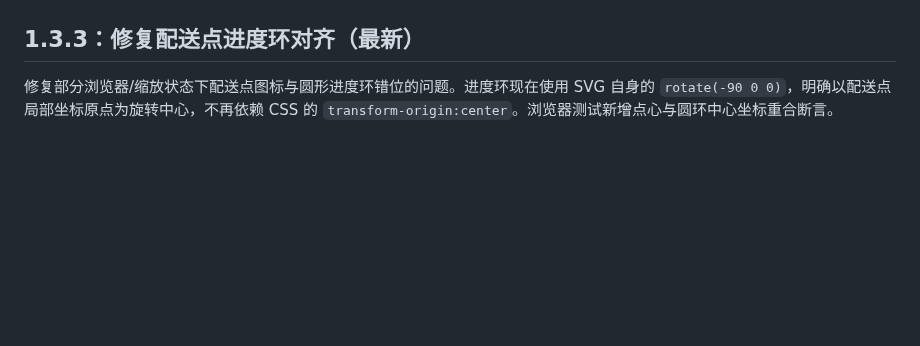
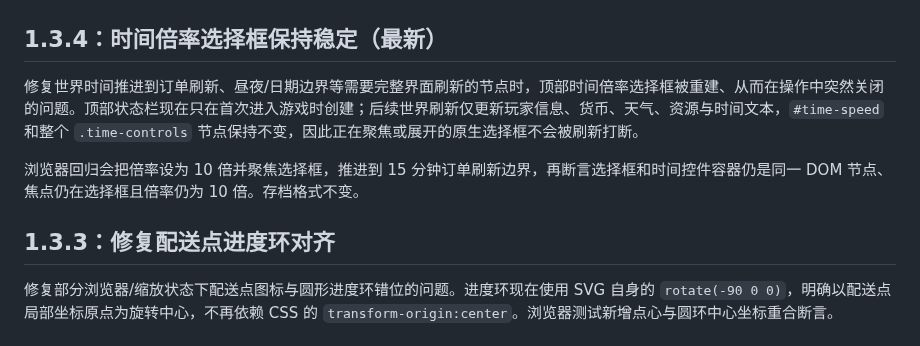
Before and after one commit to meviu523/daoist, a Markdown page: README.md, the part around one of its changes. GitHub-like rendering; blank space fills up the shorter version.

Commit message:
记录时间倍率控件稳定性修复

```diff
--- a/README.md
+++ b/README.md
@@ -8,7 +8,13 @@
 
 ![桌面游戏界面](docs/previews/game-desktop.png)
 
-## 1.3.3：修复配送点进度环对齐（最新）
+## 1.3.4：时间倍率选择框保持稳定（最新）
+
+修复世界时间推进到订单刷新、昼夜/日期边界等需要完整界面刷新的节点时，顶部时间倍率选择框被重建、从而在操作中突然关闭的问题。顶部状态栏现在只在首次进入游戏时创建；后续世界刷新仅更新玩家信息、货币、天气、资源与时间文本，`#time-speed` 和整个 `.time-controls` 节点保持不变，因此正在聚焦或展开的原生选择框不会被刷新打断。
+
+浏览器回归会把倍率设为 10 倍并聚焦选择框，推进到 15 分钟订单刷新边界，再断言选择框和时间控件容器仍是同一 DOM 节点、焦点仍在选择框且倍率仍为 10 倍。存档格式不变。
+
+## 1.3.3：修复配送点进度环对齐
 
 修复部分浏览器/缩放状态下配送点图标与圆形进度环错位的问题。进度环现在使用 SVG 自身的 `rotate(-90 0 0)`，明确以配送点局部坐标原点为旋转中心，不再依赖 CSS 的 `transform-origin:center`。浏览器测试新增点心与圆环中心坐标重合断言。
 
```
Also changed, not shown: other parts of README.md (+1 -1 lines).
